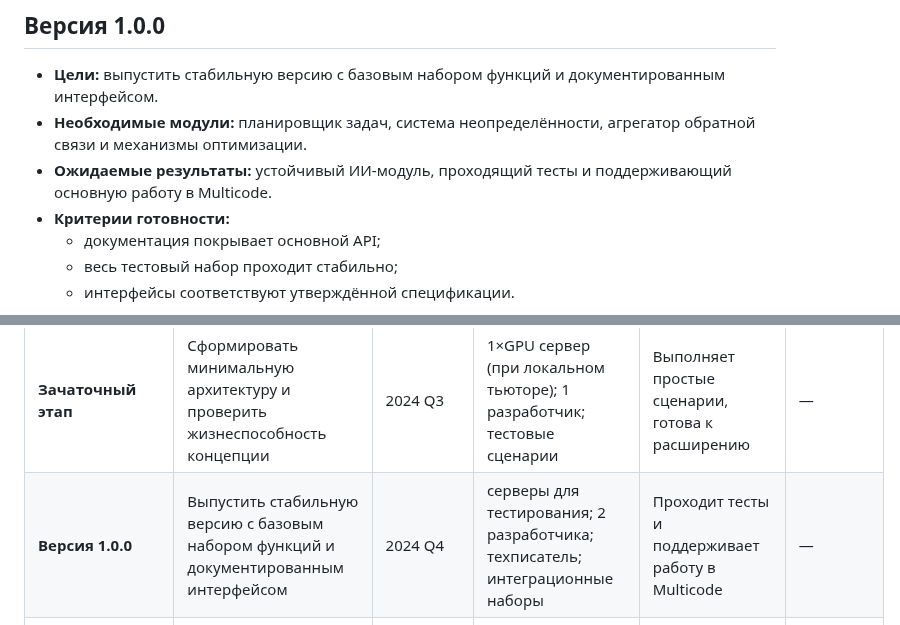
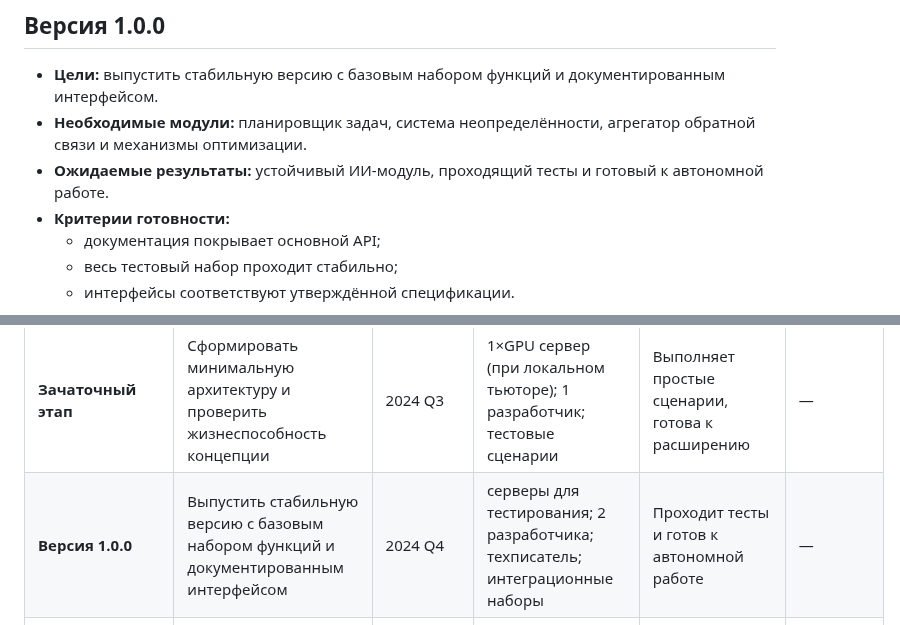
Before and after one commit to redvampir/Multicode_V3, a Markdown page: docs/neira/roadmap.md, 2 parts joined by grey strips. Rendered like a GitHub page.

Commit message:
docs: clarify Neira roadmap autonomy

```diff
--- a/docs/neira/roadmap.md
+++ b/docs/neira/roadmap.md
@@ -18,7 +18,7 @@
 ## Версия 1.0.0
 - **Цели:** выпустить стабильную версию с базовым набором функций и документированным интерфейсом.
 - **Необходимые модули:** планировщик задач, система неопределённости, агрегатор обратной связи и механизмы оптимизации.
-- **Ожидаемые результаты:** устойчивый ИИ‑модуль, проходящий тесты и поддерживающий основную работу в Multicode.
+- **Ожидаемые результаты:** устойчивый ИИ‑модуль, проходящий тесты и готовый к автономной работе.
 - **Критерии готовности:**
   - документация покрывает основной API;
   - весь тестовый набор проходит стабильно;
@@ -83,7 +83,7 @@
 | Стадия | Цель | Срок (квартал) | Требуемые ресурсы | Метрики успеха | Прогресс |
 |-------|------|---------------|-------------------|----------------|----------|
 | **Зачаточный этап** | Сформировать минимальную архитектуру и проверить жизнеспособность концепции | 2024 Q3 | 1×GPU сервер (при локальном тьюторе); 1 разработчик; тестовые сценарии | Выполняет простые сценарии, готова к расширению | — |
-| **Версия 1.0.0** | Выпустить стабильную версию с базовым набором функций и документированным интерфейсом | 2024 Q4 | серверы для тестирования; 2 разработчика; техписатель; интеграционные наборы | Проходит тесты и поддерживает работу в Multicode | — |
+| **Версия 1.0.0** | Выпустить стабильную версию с базовым набором функций и документированным интерфейсом | 2024 Q4 | серверы для тестирования; 2 разработчика; техписатель; интеграционные наборы | Проходит тесты и готов к автономной работе | — |
 | **ИИ‑помощник** | Обеспечить интерактивное взаимодействие с пользователем и персонализированную помощь | 2025 Q2 | внешний LLM‑тютор или сервис; 3 разработчика; UX‑специалист; диалоговые корпуса | Ведёт диалог и предлагает решения в рабочем контексте | — |
 | **Универсальная программа** | Адаптироваться к широкому спектру задач и самостоятельно генерировать новые узлы | 2025 Q4 | кластер автогенерации; 4 разработчика; ML‑инженер; доменные корпуса | Решает задачи разных доменов без ручной настройки | — |
 | **Городской советник** | Анализ городских данных и поддержка муниципальных решений | 2026 Q2 | городская инфраструктура данных; 2 аналитика; разработчик; открытые данные | Внедрён в нескольких городах | — |
```
